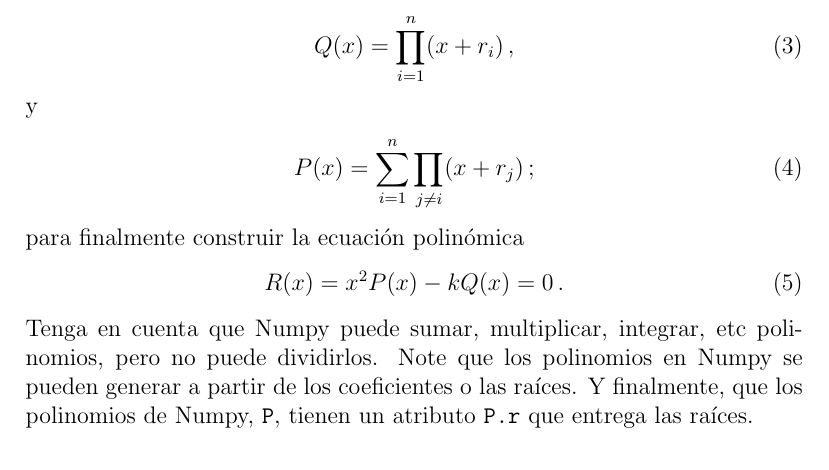
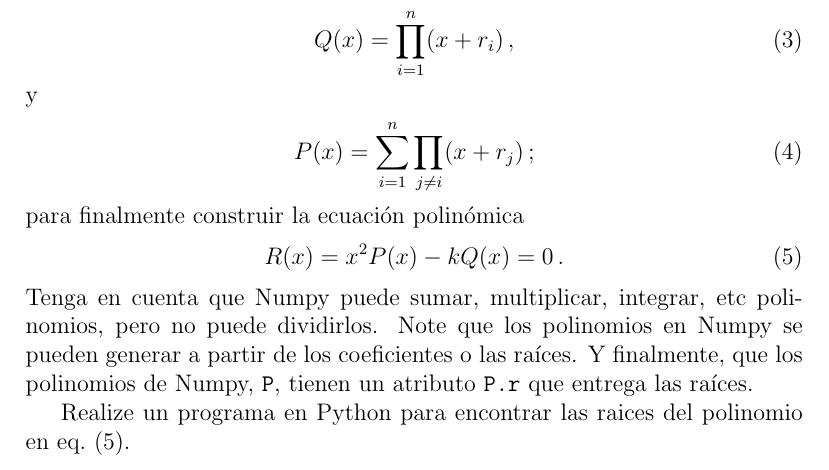
Before and after one commit to restrepo/mscomp-2010, a LaTeX document (0212/polinomios.tex): part of the page, cut so that both start at the same text. Compiled offline with pdfLaTeX.

Commit message:
fijar redaccion

```diff
--- a/0212/polinomios.tex
+++ b/0212/polinomios.tex
@@ -29,7 +29,10 @@ y
 para finalmente construir la ecuaci\'on polin\'omica
 \begin{align}
   R(x)= x^2P(x)-k Q(x)=0\,.
+  \label{eq:2}
 \end{align}
 Tenga en cuenta que Numpy puede sumar, multiplicar, integrar, etc polinomios, pero no puede dividirlos. Note que los polinomios en Numpy se pueden generar a partir de los coeficientes o las ra\'\i ces. Y finalmente, que  los polinomios de Numpy, \texttt{P}, tienen un atributo \texttt{P.r} que entrega las ra\'\i ces.
 
+Realize un programa en Python para encontrar las raices del polinomio en eq.~(\ref{eq:2}).
+
 \end{document}
```
Also changed, not shown: 0212/polinomios.pdf.
